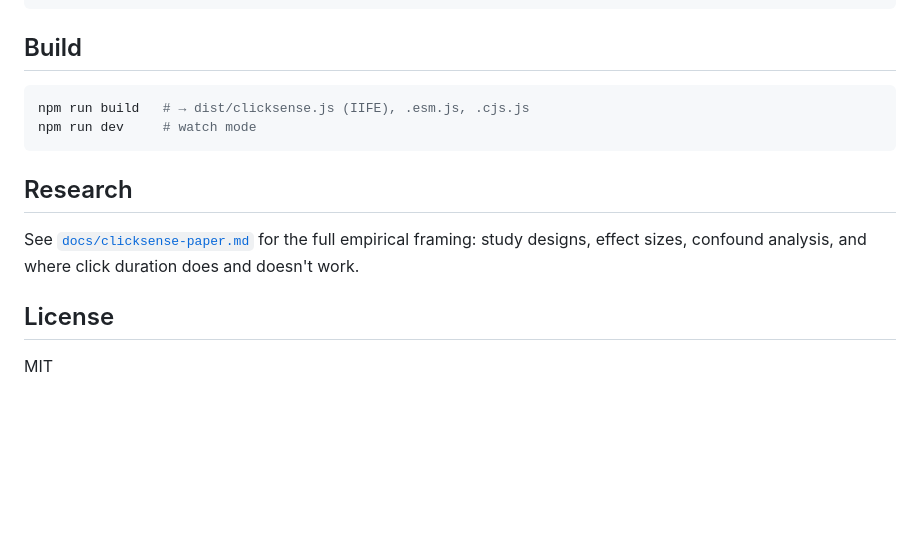
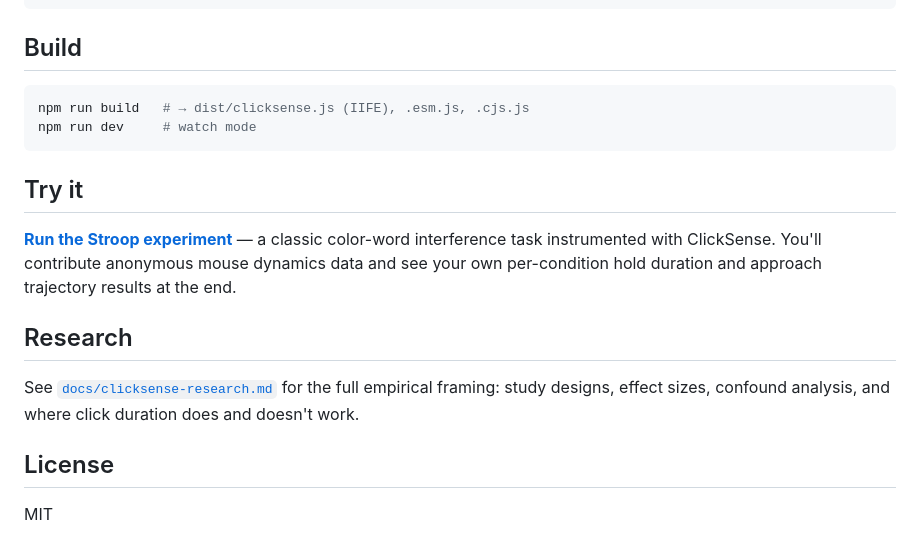
Before and after one commit to andyed/clicksense, a Markdown page: README.md, the part around the change. GitHub-like rendering; blank space fills up the shorter version.

Commit message:
docs: add Stroop experiment link, fix research doc path
Co-Authored-By: Claude Opus 4.6 (1M context) <noreply@anthropic.com>

````diff
--- a/README.md
+++ b/README.md
@@ -181,9 +181,13 @@ npm run build   # → dist/clicksense.js (IIFE), .esm.js, .cjs.js
 npm run dev     # watch mode
 ```
 
+## Try it
+
+[**Run the Stroop experiment**](https://andyed.github.io/clicksense/stroop/) — a classic color-word interference task instrumented with ClickSense. You'll contribute anonymous mouse dynamics data and see your own per-condition hold duration and approach trajectory results at the end.
+
 ## Research
 
-See [`docs/clicksense-paper.md`](docs/clicksense-paper.md) for the full empirical framing: study designs, effect sizes, confound analysis, and where click duration does and doesn't work.
+See [`docs/clicksense-research.md`](docs/clicksense-research.md) for the full empirical framing: study designs, effect sizes, confound analysis, and where click duration does and doesn't work.
 
 ## License
 
````
